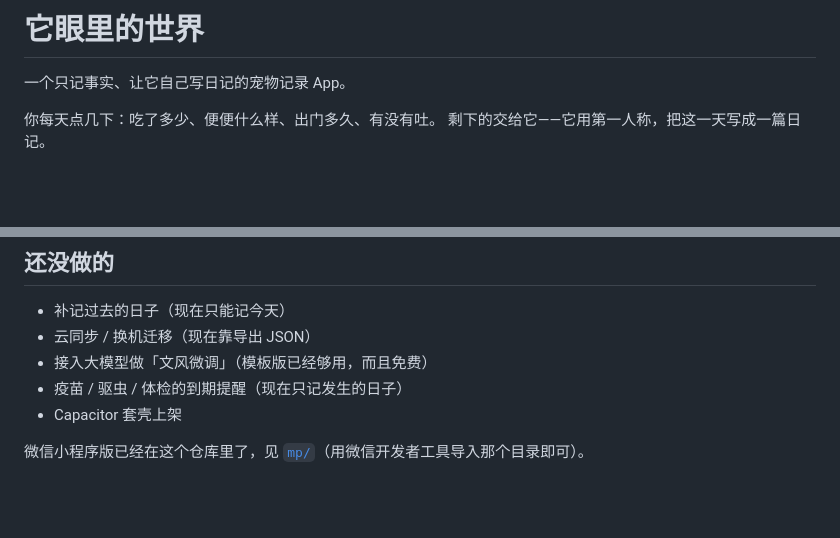
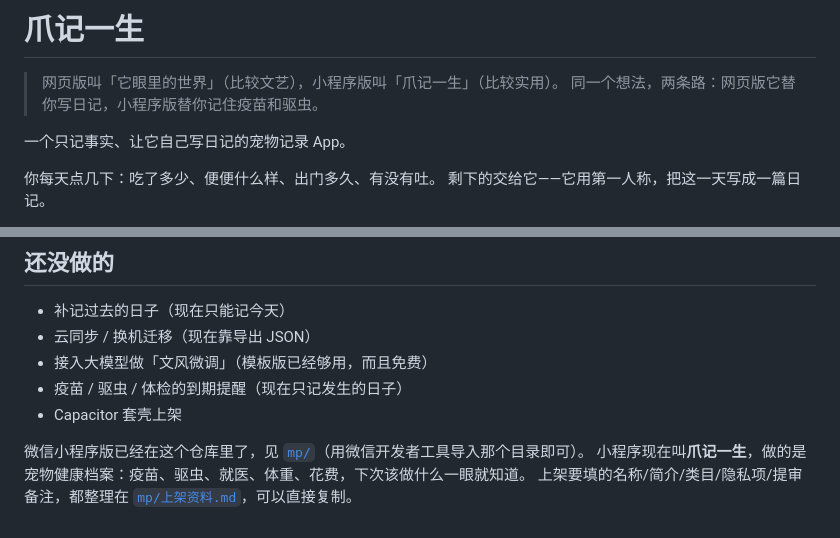
Before and after one commit to wz1995haha/its-world, a Markdown page: README.md, 2 parts joined by grey strips. Drawn GitHub-style; blank space fills up the shorter version.

Commit message:
小程序改名「爪记一生」：标题/项目名/底部文案 + 上架资料清单

```diff
--- a/README.md
+++ b/README.md
@@ -1,4 +1,7 @@
-# 它眼里的世界
+# 爪记一生
+
+> 网页版叫「它眼里的世界」（比较文艺），小程序版叫「爪记一生」（比较实用）。
+> 同一个想法，两条路：网页版它替你写日记，小程序版替你记住疫苗和驱虫。
 
 一个只记事实、让它自己写日记的宠物记录 App。
 
@@ -287,3 +290,5 @@ tools/         测试与文案预览
 - Capacitor 套壳上架
 
 微信小程序版已经在这个仓库里了，见 [`mp/`](mp/)（用微信开发者工具导入那个目录即可）。
+小程序现在叫**爪记一生**，做的是宠物健康档案：疫苗、驱虫、就医、体重、花费，下次该做什么一眼就知道。
+上架要填的名称/简介/类目/隐私项/提审备注，都整理在 [`mp/上架资料.md`](mp/上架资料.md)，可以直接复制。
```
Also changed, not shown: mp/README.md (+1 -1 lines), mp/上架资料.md (added, +113 -0 lines), mp/assets/app-icon-512.png (added), screenshots/icon-512.png (added), screenshots/icon-cream-512.png (added), 4 other files.
